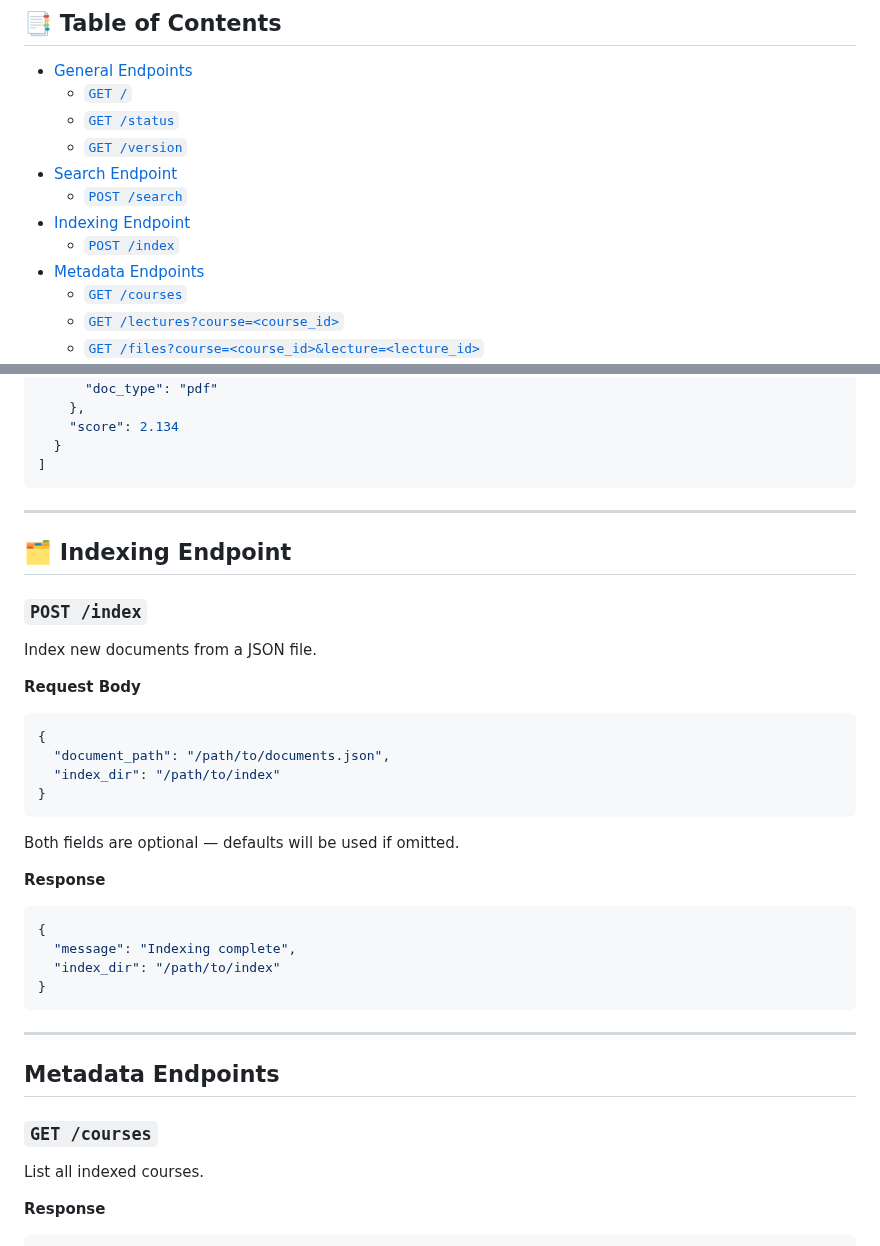
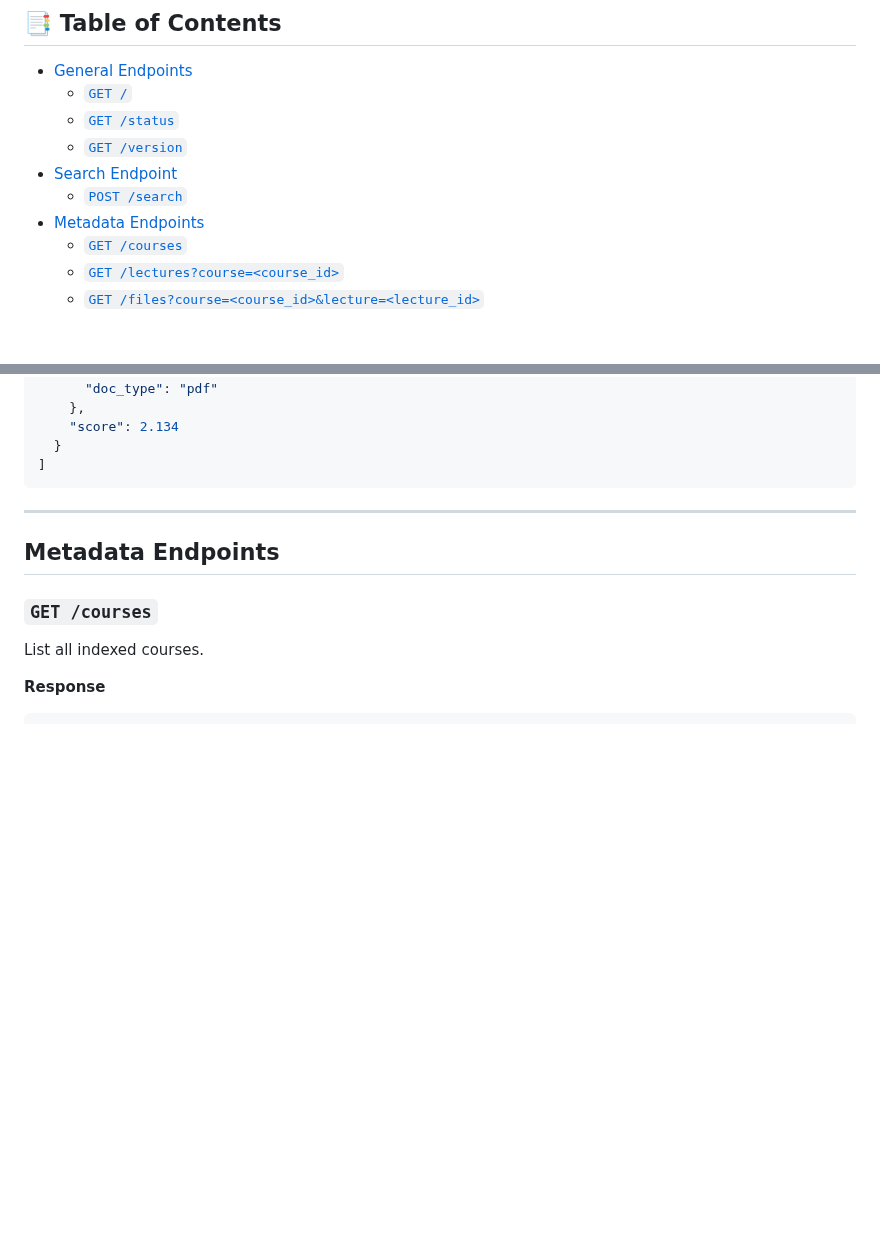
Before and after one commit to gidzinskikcl/keats-search, a Markdown page: keats-search-api/README.md, 2 parts joined by grey strips. GitHub-like rendering; blank space fills up the shorter version.

Commit message:
readme update - remove indexing

````diff
--- a/keats-search-api/README.md
+++ b/keats-search-api/README.md
@@ -19,8 +19,6 @@ A FastAPI-based service for querying, indexing, and retrieving educational conte
   - [`GET /version`](#get-version)
 - [Search Endpoint](#-search-endpoint)
   - [`POST /search`](#post-search)
-- [Indexing Endpoint](#️-indexing-endpoint)
-  - [`POST /index`](#post-index)
 - [Metadata Endpoints](#metadata-endpoints)
   - [`GET /courses`](#get-courses)
   - [`GET /lectures?course=<course_id>`](#get-lecturescoursecourse_id)
@@ -130,34 +128,6 @@ Returns a list of ranked documents:
     "score": 2.134
   }
 ]
-```
-
----
-
-## 🗂️ Indexing Endpoint
-
-### `POST /index`
-
-Index new documents from a JSON file.
-
-**Request Body**
-
-```json
-{
-  "document_path": "/path/to/documents.json",
-  "index_dir": "/path/to/index"
-}
-```
-
-Both fields are optional — defaults will be used if omitted.
-
-**Response**
-
-```json
-{
-  "message": "Indexing complete",
-  "index_dir": "/path/to/index"
-}
 ```
 
 ---
````
